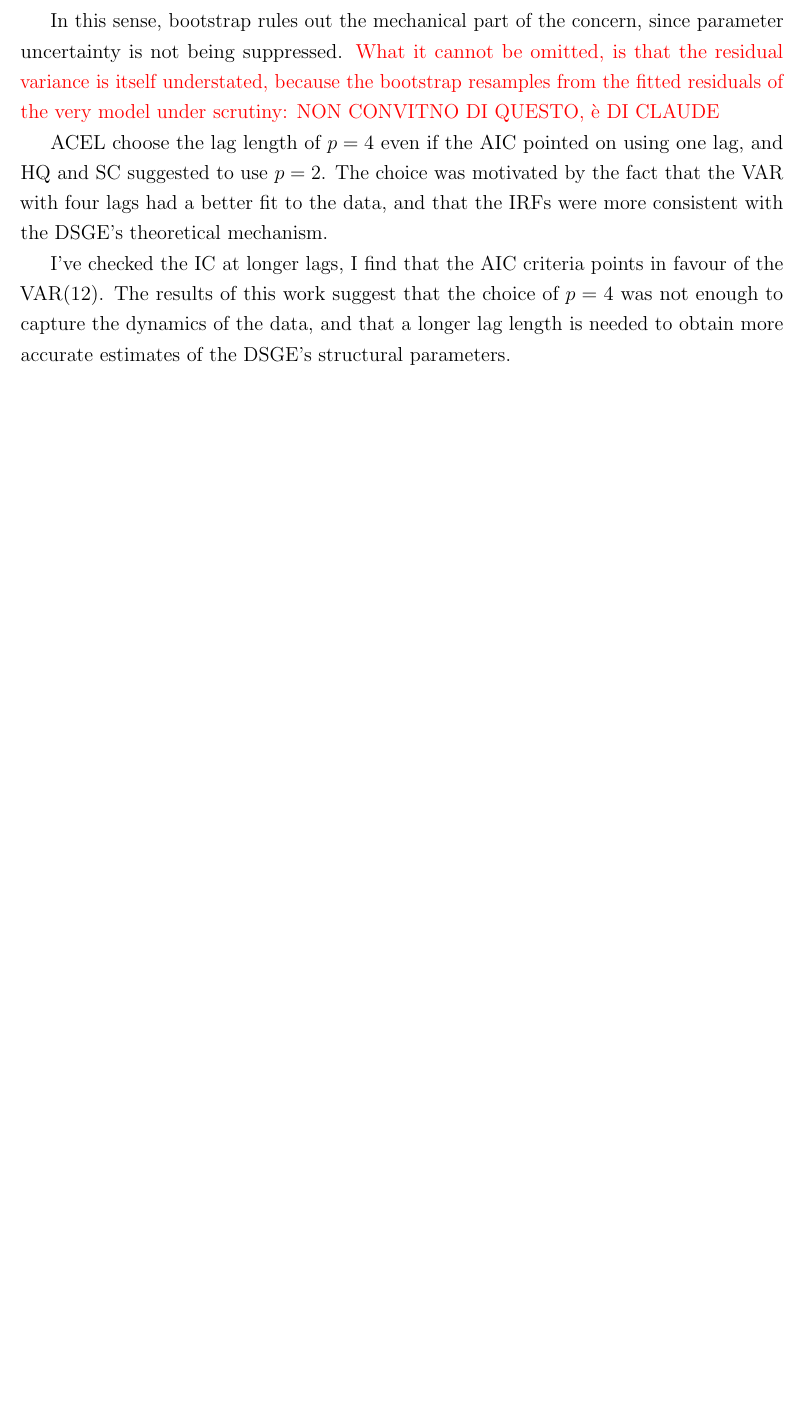
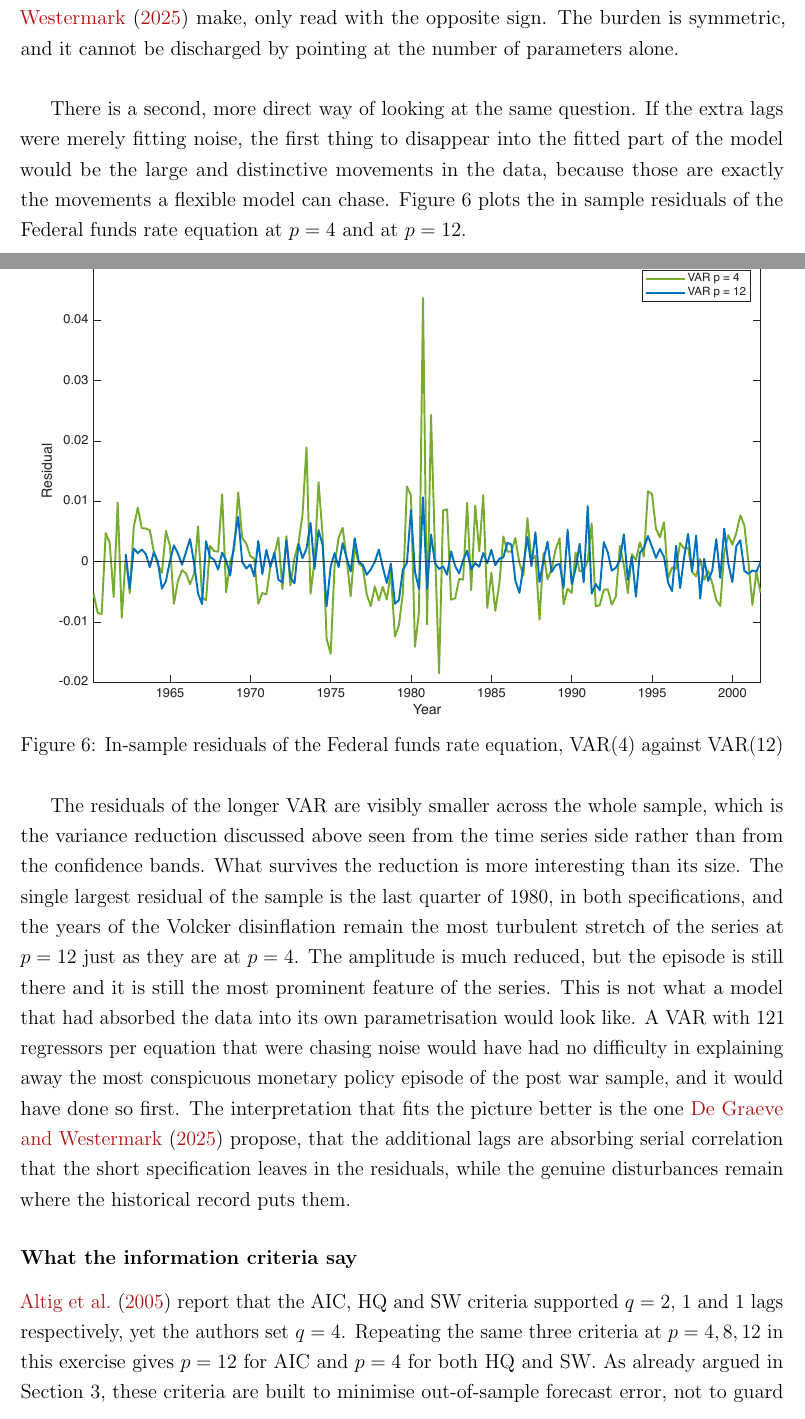
Before and after one commit to lorenzodelcol99/MSc_Thesis, a LaTeX thesis (Thesis_Text/Del_Col_Text/main.tex): part of page 29 of 49 before the commit and two parts of pages 29 and 30 of 50 after it, the two joined at a grey line, cut at the place of the change, the shorter picture padded with empty space. Compiled offline with pdfLaTeX.

Commit message:
Fixed and finished chapter 4 in the CI section

```diff
--- a/Thesis_Text/Del_Col_Text/main.tex
+++ b/Thesis_Text/Del_Col_Text/main.tex
@@ -1062,11 +1062,0 @@ re-estimated responses would have varied wildly across draws, therefore, the ban
-In this sense, bootstrap rules out the mechanical part of the concern, since parameter uncertainty is not being suppressed.
-\textcolor{red}{What it cannot be omitted, is that the residual variance is itself understated, because the bootstrap resamples
-from the fitted residuals of the very model under scrutiny: NON CONVITNO DI QUESTO, è DI CLAUDE}
-
-ACEL choose the lag length of $p = 4$ even if the AIC pointed on using one lag, and HQ and SC suggested to use $p = 2$.
-The choice was motivated by the fact that the VAR with four lags had a better fit to the data,
-and that the IRFs were more consistent with the DSGE's theoretical mechanism.
-
-I've checked the IC at longer lags, I find that the AIC criteria points in favour of the VAR($12$).
-The results of this work suggest that the choice of $p = 4$ was not enough to capture the dynamics of the data,
-and that a longer lag length is needed to obtain more accurate estimates of the DSGE's structural parameters.
@@ -1072,0 +1078,18 @@ and that a longer lag length is needed to obtain more accurate estimates of the
+shows, it has to argue that the variance channel beats the parameter uncertainty channel, which is formally
+the same claim \cite{Long_Lag2025} make, only read with the opposite sign.
+The burden is symmetric, and it cannot be discharged by pointing at the number of parameters alone.
+\\
+
+There is a second, more direct way of looking at the same question.
+If the extra lags were merely fitting noise, the first thing to disappear into the fitted part of the model
+would be the large and distinctive movements in the data, because those are exactly the movements a flexible
+model can chase.
+Figure \ref{fig:ffr_residuals} plots the in sample residuals of the Federal funds rate equation at $p = 4$
+and at $p = 12$.
+
+\begin{figure}[htbp]
+    \centering
+    \IfFileExists{../../Output/VAR_Residuals_RMSE_Estimates/InSample_Residuals_Fed_Funds_Rate.pdf}
+        {\includegraphics[width=0.95\linewidth]{../../Output/VAR_Residuals_RMSE_Estimates/InSample_Residuals_Fed_Funds_Rate.pdf}}
+        {\fbox{Image Path Broken or File Missing}}
+    \caption{In-sample residuals of the Federal funds rate equation, VAR(4) against VAR(12)}
@@ -1073,3 +1100,26 @@ and that a longer lag length is needed to obtain more accurate estimates of the
+The residuals of the longer VAR are visibly smaller across the whole sample, which is the variance reduction
+discussed above seen from the time series side rather than from the confidence bands.
+What survives the reduction is more interesting than its size.
+The single largest residual of the sample is the last quarter of 1980, in both specifications, and the years
+of the Volcker disinflation remain the most turbulent stretch of the series at $p = 12$ just as they are at $p = 4$.
+The amplitude is much reduced, but the episode is still there and it is still the most prominent feature of the series.
+This is not what a model that had absorbed the data into its own parametrisation would look like.
+A VAR with 121 regressors per equation that were chasing noise would have had no difficulty in explaining away
+the most conspicuous monetary policy episode of the post war sample, and it would have done so first.
+The interpretation that fits the picture better is the one \cite{Long_Lag2025} propose, that the additional lags
+are absorbing serial correlation that the short specification leaves in the residuals, while the genuine
+disturbances remain where the historical record puts them.
+
+\subsubsection*{What the information criteria say}
+
+\citet{ACEL2005WP} report that the AIC, HQ and SW criteria supported $q = 2$, $1$ and $1$
+lags respectively, yet the authors set $q = 4$. Repeating the same three criteria at $p = 4, 8, 12$ in this
+exercise gives $p = 12$ for AIC and $p = 4$ for both HQ and SW. As already argued in
+Section \ref{sec:truncation}, these criteria are built to minimise out-of-sample forecast error, not to
+guard against truncation bias, so neither \cite{ACEL2005WP} own departure from their criteria nor the disagreement
+found here settles which lag order is appropriate for structural inference; it only confirms that
+forecasting criteria are the not rigth tool for this structural question.
+
 
 \section{Structural Implications}
 \label{sec:structural}
```
Also changed, not shown: Thesis_Text/Del_Col_Text/main.pdf, Thesis_Text/Del_Col_Text/main.tex (62 more changed lines), 5 other files.
